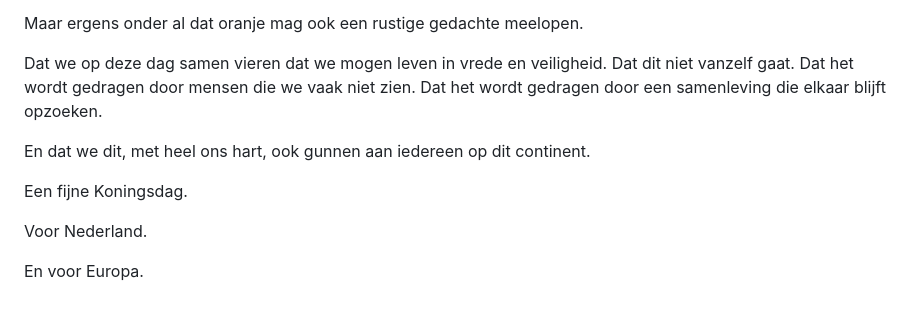
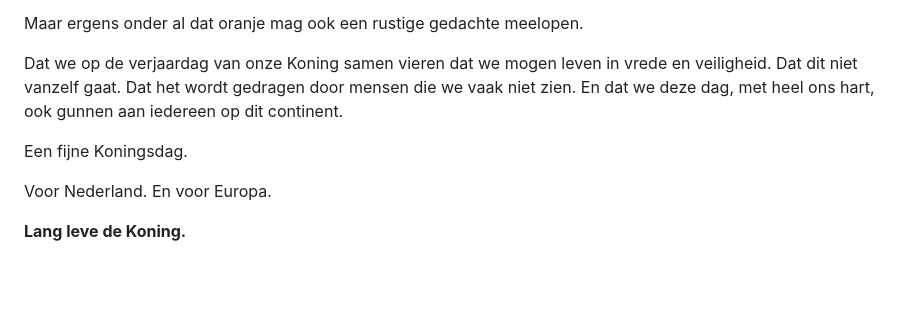
Before and after one commit to esrfdev/ESRF-clean, a Markdown page: editorials/drafts/koningsdag-2026.md, the part around one of its changes. Drawn GitHub-style; blank space fills up the shorter version.

```diff
--- a/editorials/drafts/koningsdag-2026.md
+++ b/editorials/drafts/koningsdag-2026.md
@@ -125,12 +65,10 @@ Vandaag is een dag om buiten te zijn. Om muziek te horen. Om iets te kopen op ee
 
 Maar ergens onder al dat oranje mag ook een rustige gedachte meelopen.
 
-Dat we op deze dag samen vieren dat we mogen leven in vrede en veiligheid. Dat dit niet vanzelf gaat. Dat het wordt gedragen door mensen die we vaak niet zien. Dat het wordt gedragen door een samenleving die elkaar blijft opzoeken.
-
-En dat we dit, met heel ons hart, ook gunnen aan iedereen op dit continent.
+Dat we op de verjaardag van onze Koning samen vieren dat we mogen leven in vrede en veiligheid. Dat dit niet vanzelf gaat. Dat het wordt gedragen door mensen die we vaak niet zien. En dat we deze dag, met heel ons hart, ook gunnen aan iedereen op dit continent.
 
 Een fijne Koningsdag.
 
-Voor Nederland.
+Voor Nederland. En voor Europa.
 
-En voor Europa.
+**Lang leve de Koning.**
```
Also changed, not shown: other parts of editorials/drafts/koningsdag-2026.md (+20 -80 lines).
